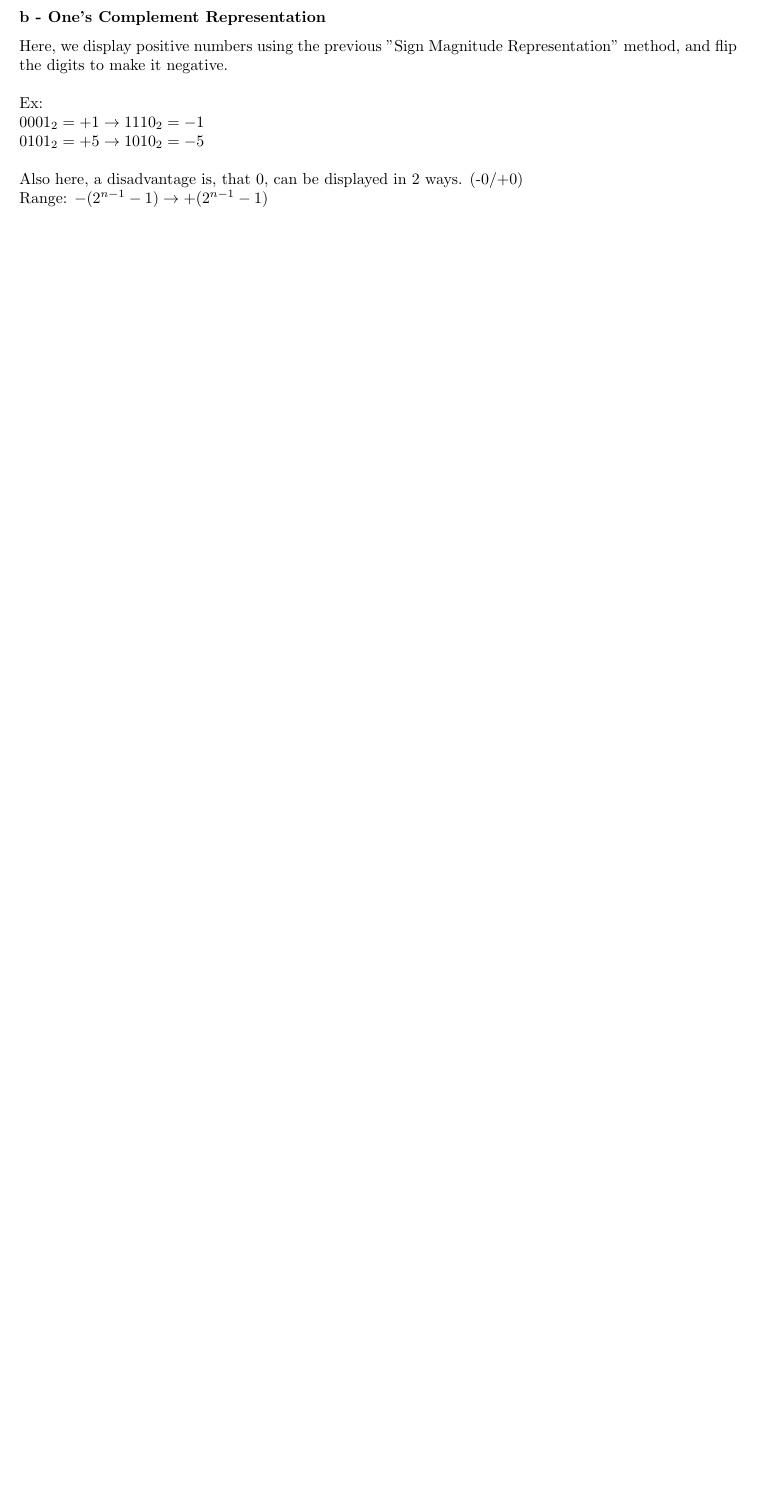
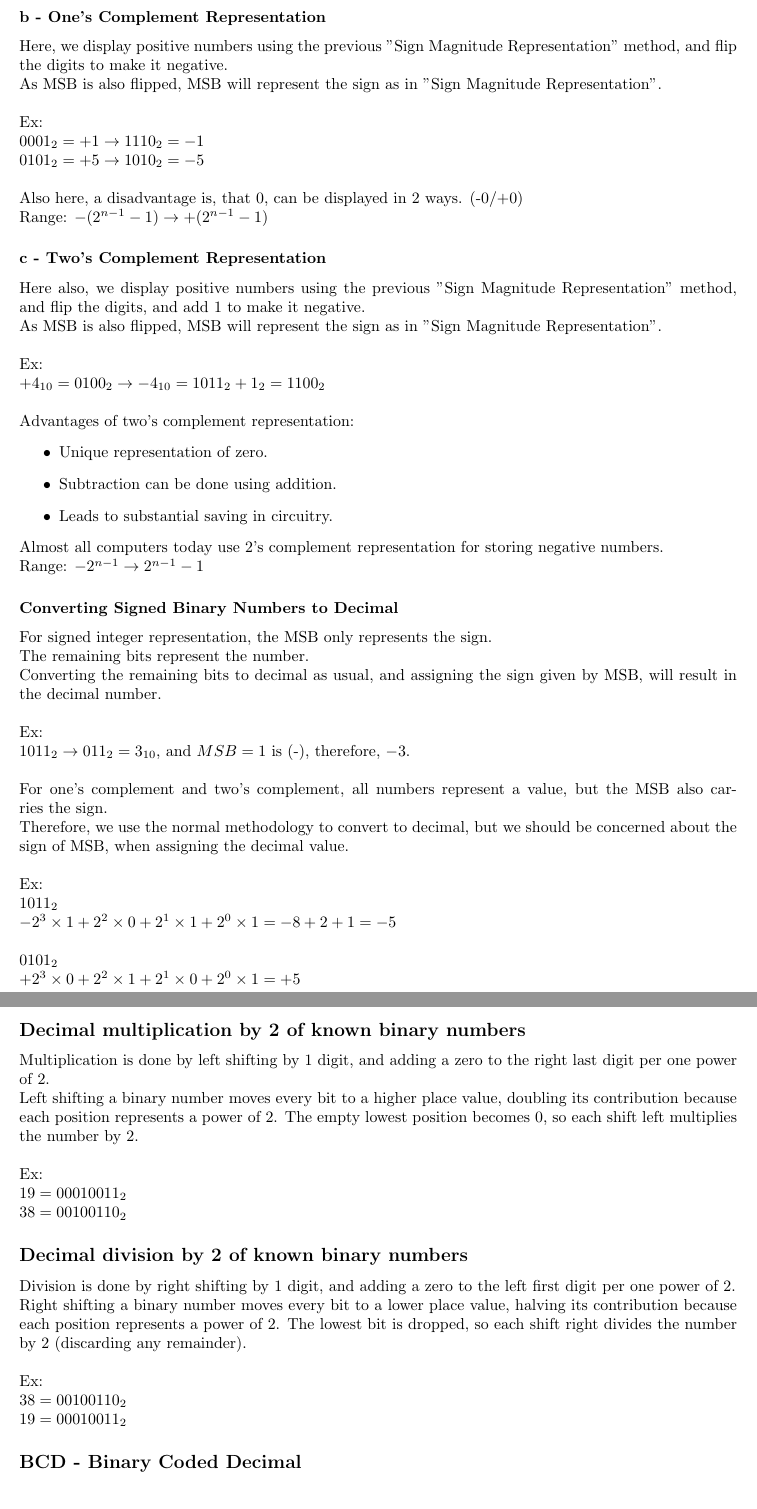
Before and after one commit to lochanalmr/university-notes, a LaTeX document (Computer_Science/computer_system_organization/computer_system_organization.tex): part of page 4 of 4 before the commit and two parts of pages 4 and 5 of 5 after it, the two joined at a grey line, cut so that both start at the same text, the shorter picture padded with empty space. Compiled offline with pdfLaTeX.

Commit message:
Update CSO note

```diff
--- a/Computer_Science/computer_system_organization/computer_system_organization.tex
+++ b/Computer_Science/computer_system_organization/computer_system_organization.tex
@@ -221,6 +221,7 @@ Range: $-(2^{n-1} - 1) \rightarrow +(2^{n-1} - 1)$
 \newpage
 \subsubsection*{b - One's Complement Representation}
 Here, we display positive numbers using the previous "Sign Magnitude Representation" method, and flip the digits to make it negative.\\
+As MSB is also flipped, MSB will represent the sign as in "Sign Magnitude Representation".\\
 \\
 Ex:\\
 $0001_2 = +1 \rightarrow 1110_2 = -1$\\
@@ -228,5 +229,52 @@ $0101_2 = +5 \rightarrow 1010_2 = -5$\\
 \\
 Also here, a disadvantage is, that 0, can be displayed in 2 ways. (-0/+0)\\
 Range: $-(2^{n-1} - 1) \rightarrow +(2^{n-1} - 1)$
+\subsubsection*{c - Two's Complement Representation}
+Here also, we display positive numbers using the previous "Sign Magnitude Representation" method, and flip the digits, and add 1 to make it negative.\\
+As MSB is also flipped, MSB will represent the sign as in "Sign Magnitude Representation".\\
+\\
+Ex:\\
+$+4_{10} = 0100_2 \rightarrow -4_{10} = 1011_2 + 1_2 = 1100_2 $\\
+\\
+Advantages of two's complement representation:
+\begin{itemize}
+  \item Unique representation of zero.
+  \item Subtraction can be done using addition.
+  \item Leads to substantial saving in circuitry.
+\end{itemize}
+Almost all computers today use 2’s complement representation for storing negative numbers.\\
+Range: $-2^{n-1} \rightarrow 2^{n-1} - 1$
+\subsubsection*{Converting Signed Binary Numbers to Decimal}
+For signed integer representation, the MSB only represents the sign. \\The remaining bits represent the number.\\
+Converting the remaining bits to decimal as usual, and assigning the sign given by MSB, will result in the decimal number.\\
+\\
+Ex:\\
+$1011_2 \rightarrow 011_2 = 3_{10}$, and $MSB = 1$ is (-), therefore, $-3$.\\
+\\
+For one's complement and two's complement, all numbers represent a value, but the MSB also carries the sign.\\
+Therefore, we use the normal methodology to convert to decimal, but we should be concerned about the sign of MSB,  when assigning the decimal value.\\
+\\
+Ex:\\
+$1011_2$\\
+$-2^3 \times 1 + 2^2 \times 0 + 2^1 \times 1 + 2^0 \times 1 = -8 + 2 + 1 = -5$\\
+\\
+$0101_2$\\
+$+2^3 \times 0 + 2^2 \times 1 + 2^1 \times 0 + 2^0 \times 1 = +5$
+\newpage
+\subsection*{Decimal multiplication by 2 of known binary numbers}
+Multiplication is done by left shifting by 1 digit, and adding a zero to the right last digit per one power of 2.\\
+Left shifting a binary number moves every bit to a higher place value, doubling its contribution because each position represents a power of 2. The empty lowest position becomes 0, so each shift left multiplies the number by 2.\\
+\\
+Ex:\\
+$19=00010011_2$\\
+$38=00100110_2$
+\subsection*{Decimal division by 2 of known binary numbers}
+Division is done by right shifting by 1 digit, and adding a zero to the left first digit per one power of 2.\\
+Right shifting a binary number moves every bit to a lower place value, halving its contribution because each position represents a power of 2. The lowest bit is dropped, so each shift right divides the number by 2 (discarding any remainder).\\
+\\
+Ex:\\
+$38=00100110_2$\\
+$19=00010011_2$
+\subsection*{BCD - Binary Coded Decimal}
 
 \end{document}
```
Also changed, not shown: Computer_Science/computer_system_organization/computer_system_organization.pdf, 3 other files.
